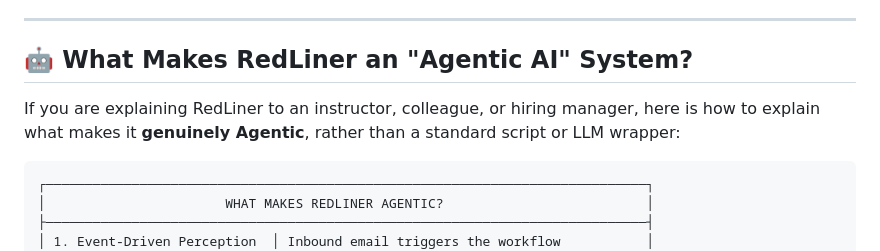
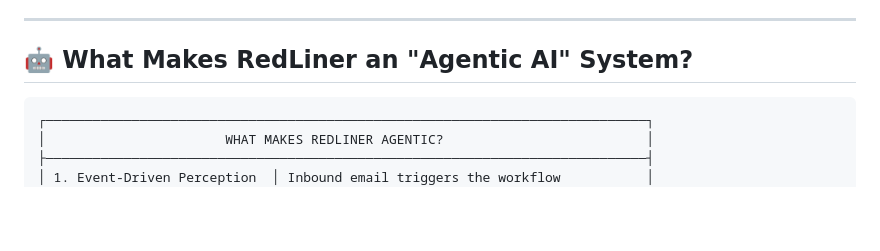
Before and after one commit to DivyamJoshi2005/RedLiner, a Markdown page: README.md, the part around the change. Drawn GitHub-style; blank space fills up the shorter version.

````diff
--- a/README.md
+++ b/README.md
@@ -49,7 +49,6 @@ Instead of waiting days for a lawyer to manually review repetitive boilerplate t
 
 ## 🤖 What Makes RedLiner an "Agentic AI" System?
 
-If you are explaining RedLiner to an instructor, colleague, or hiring manager, here is how to explain what makes it **genuinely Agentic**, rather than a standard script or LLM wrapper:
 
 ```
 ┌─────────────────────────────────────────────────────────────────────────────┐
````
